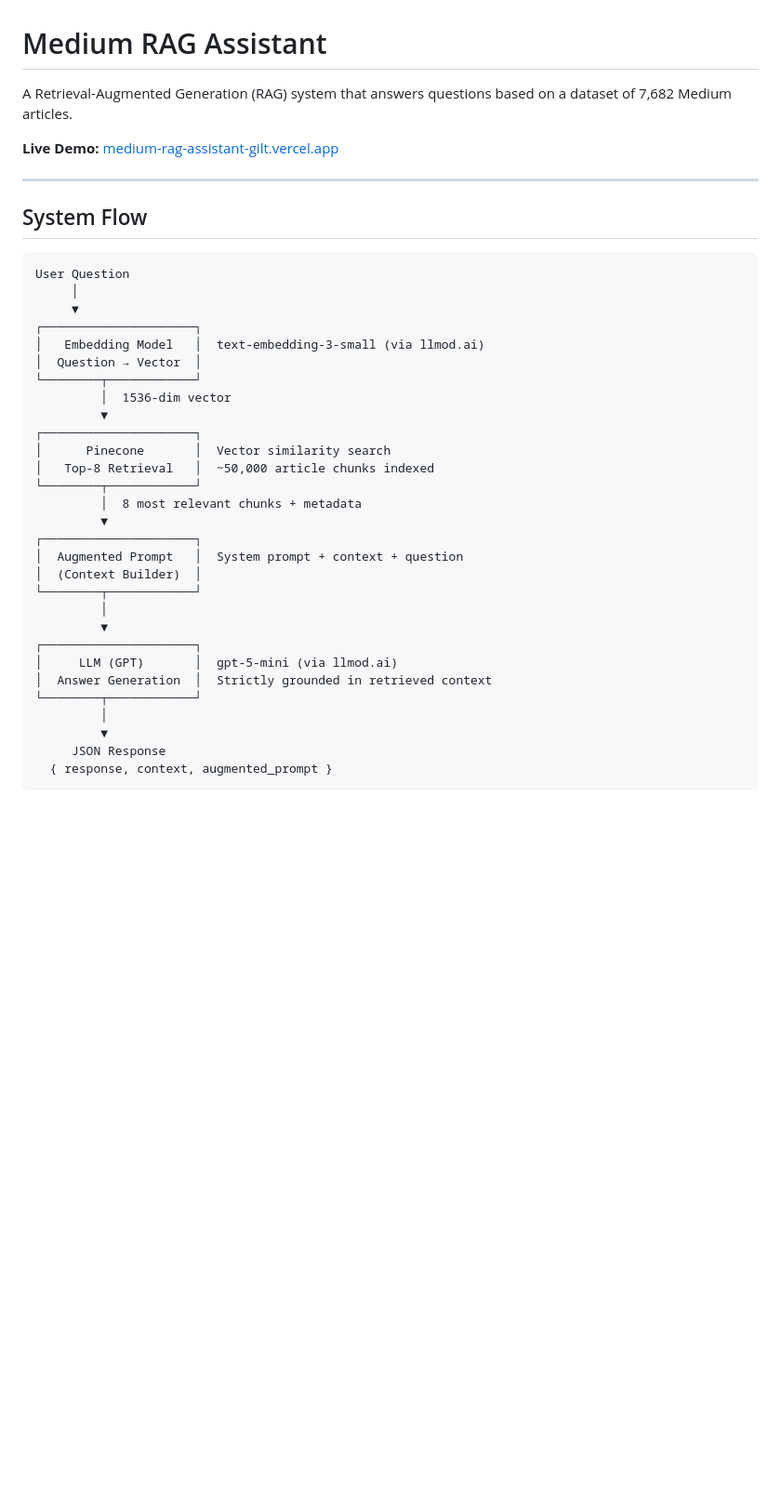
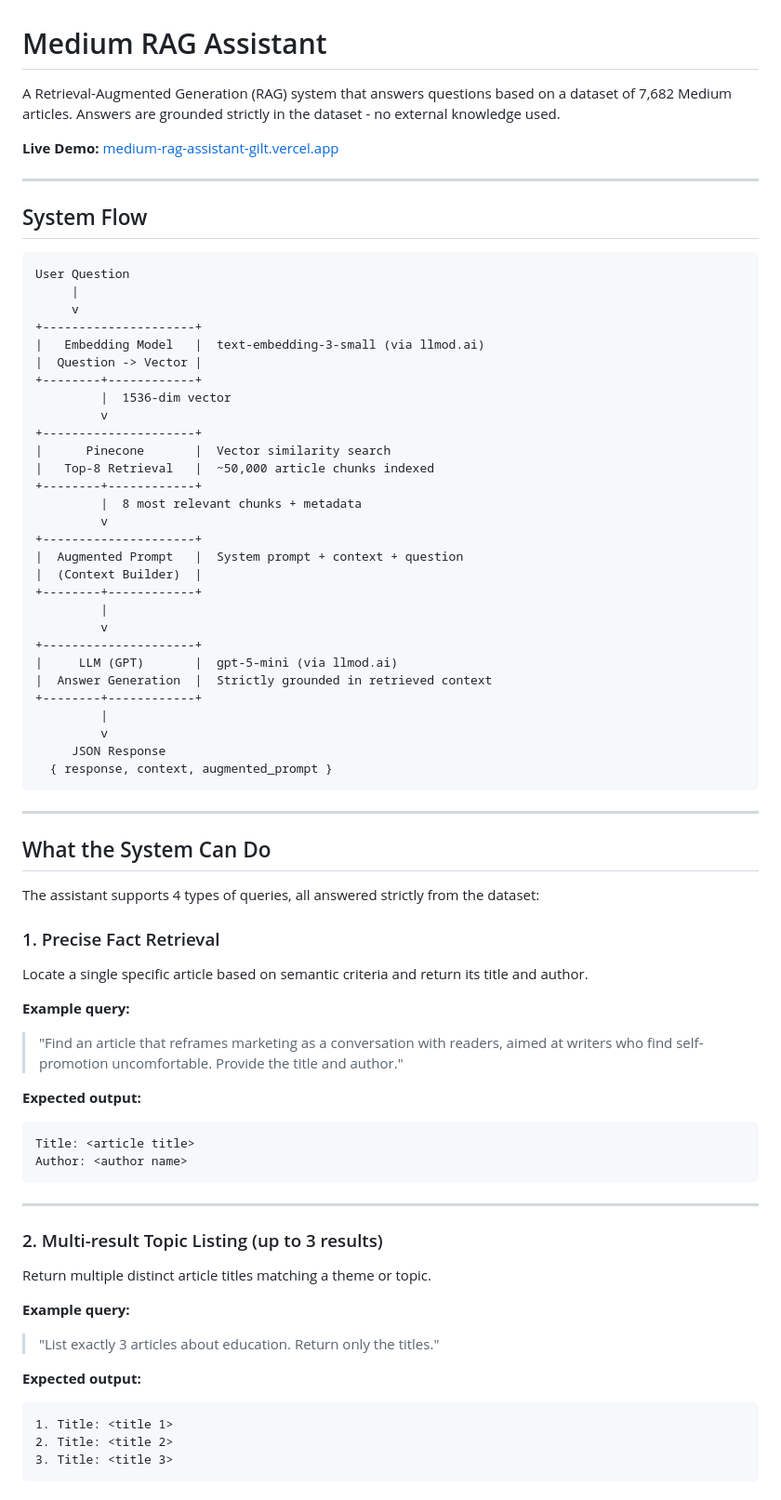
Before and after one commit to aviad-alon/medium-rag-assistant, a Markdown page: README.md, the part around one of its changes. Shown at 93% size. Rendered like a GitHub page; blank space fills up the shorter version.

Commit message:
update README with assignment query types and expected outputs

````diff
--- a/README.md
+++ b/README.md
@@ -1,6 +1,6 @@
 # Medium RAG Assistant
 
-A Retrieval-Augmented Generation (RAG) system that answers questions based on a dataset of 7,682 Medium articles.
+A Retrieval-Augmented Generation (RAG) system that answers questions based on a dataset of 7,682 Medium articles. Answers are grounded strictly in the dataset - no external knowledge used.
 
 **Live Demo:** [medium-rag-assistant-gilt.vercel.app](https://medium-rag-assistant-gilt.vercel.app)
 
@@ -10,32 +10,66 @@ A Retrieval-Augmented Generation (RAG) system that answers questions based on a
 
 ```
 User Question
-     │
-     ▼
-┌─────────────────────┐
-│   Embedding Model   │  text-embedding-3-small (via llmod.ai)
-│  Question → Vector  │
-└────────┬────────────┘
-         │  1536-dim vector
-         ▼
-┌─────────────────────┐
-│      Pinecone       │  Vector similarity search
-│   Top-8 Retrieval   │  ~50,000 article chunks indexed
-└────────┬────────────┘
-         │  8 most relevant chunks + metadata
-         ▼
-┌─────────────────────┐
-│  Augmented Prompt   │  System prompt + context + question
-│  (Context Builder)  │
-└────────┬────────────┘
-         │
-         ▼
-┌─────────────────────┐
-│     LLM (GPT)       │  gpt-5-mini (via llmod.ai)
-│  Answer Generation  │  Strictly grounded in retrieved context
-└────────┬────────────┘
-         │
-         ▼
+     |
+     v
++---------------------+
+|   Embedding Model   |  text-embedding-3-small (via llmod.ai)
+|  Question -> Vector |
++--------+------------+
+         |  1536-dim vector
+         v
++---------------------+
+|      Pinecone       |  Vector similarity search
+|   Top-8 Retrieval   |  ~50,000 article chunks indexed
++--------+------------+
+         |  8 most relevant chunks + metadata
+         v
++---------------------+
+|  Augmented Prompt   |  System prompt + context + question
+|  (Context Builder)  |
++--------+------------+
+         |
+         v
++---------------------+
+|     LLM (GPT)       |  gpt-5-mini (via llmod.ai)
+|  Answer Generation  |  Strictly grounded in retrieved context
++--------+------------+
+         |
+         v
      JSON Response
   { response, context, augmented_prompt }
 ```
+
+---
+
+## What the System Can Do
+
+The assistant supports 4 types of queries, all answered strictly from the dataset:
+
+### 1. Precise Fact Retrieval
+Locate a single specific article based on semantic criteria and return its title and author.
+
+**Example query:**
+> "Find an article that reframes marketing as a conversation with readers, aimed at writers who find self-promotion uncomfortable. Provide the title and author."
+
+**Expected output:**
+```
+Title: <article title>
+Author: <author name>
+```
+
+---
+
+### 2. Multi-result Topic Listing (up to 3 results)
+Return multiple distinct article titles matching a theme or topic.
+
+**Example query:**
+> "List exactly 3 articles about education. Return only the titles."
+
+**Expected output:**
+```
+1. Title: <title 1>
+2. Title: <title 2>
+3. Title: <title 3>
+```
+
````
Also changed, not shown: other parts of README.md (+46 -13 lines).
